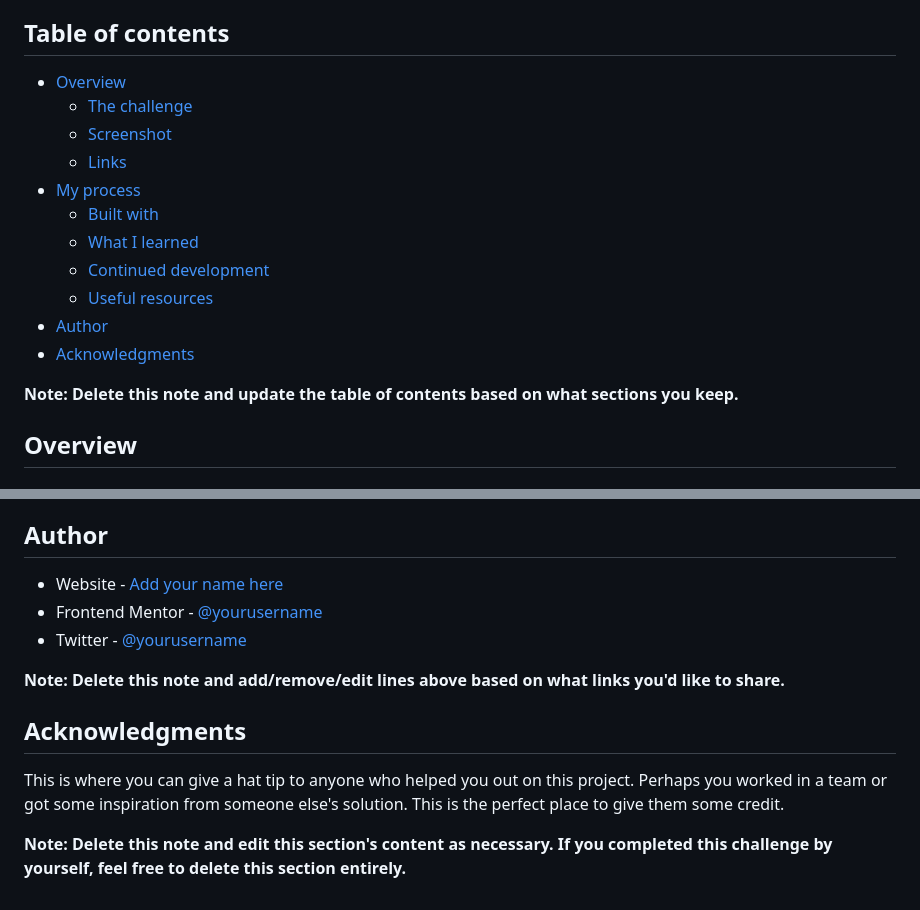
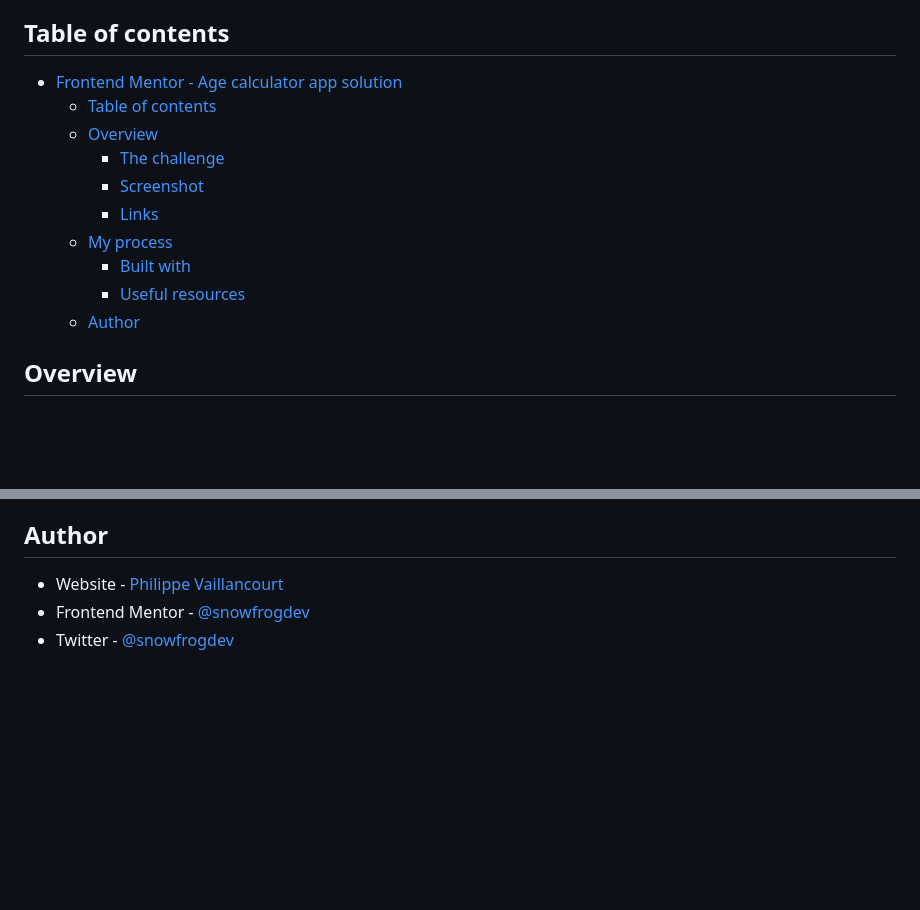
Before and after one commit to snowfrogdev/age-calculator-app, a Markdown page: README-template.md, 2 parts joined by grey strips. GitHub-like rendering; blank space fills up the shorter version.

```diff
--- a/README-template.md
+++ b/README-template.md
@@ -4,19 +4,16 @@ This is a solution to the [Age calculator app challenge on Frontend Mentor](http
 
 ## Table of contents
 
-- [Overview](#overview)
-  - [The challenge](#the-challenge)
-  - [Screenshot](#screenshot)
-  - [Links](#links)
-- [My process](#my-process)
-  - [Built with](#built-with)
-  - [What I learned](#what-i-learned)
-  - [Continued development](#continued-development)
-  - [Useful resources](#useful-resources)
-- [Author](#author)
-- [Acknowledgments](#acknowledgments)
-
-**Note: Delete this note and update the table of contents based on what sections you keep.**
+- [Frontend Mentor - Age calculator app solution](#frontend-mentor---age-calculator-app-solution)
+  - [Table of contents](#table-of-contents)
+  - [Overview](#overview)
+    - [The challenge](#the-challenge)
+    - [Screenshot](#screenshot)
+    - [Links](#links)
+  - [My process](#my-process)
+    - [Built with](#built-with)
+    - [Useful resources](#useful-resources)
+  - [Author](#author)
 
 ## Overview
 
@@ -106,14 +60,6 @@ Use this section to outline areas that you want to continue focusing on in futur
 
 ## Author
 
-- Website - [Add your name here](https://www.your-site.com)
-- Frontend Mentor - [@yourusername](https://www.frontendmentor.io/profile/yourusername)
-- Twitter - [@yourusername](https://www.twitter.com/yourusername)
-
-**Note: Delete this note and add/remove/edit lines above based on what links you'd like to share.**
-
-## Acknowledgments
-
-This is where you can give a hat tip to anyone who helped you out on this project. Perhaps you worked in a team or got some inspiration from someone else's solution. This is the perfect place to give them some credit.
-
-**Note: Delete this note and edit this section's content as necessary. If you completed this challenge by yourself, feel free to delete this section entirely.**
+- Website - [Philippe Vaillancourt](https://snowfrog.dev)
+- Frontend Mentor - [@snowfrogdev](https://www.frontendmentor.io/profile/snowfrogdev)
+- Twitter - [@snowfrogdev](https://www.twitter.com/snowfrogdev)
```
Also changed, not shown: other parts of README-template.md (+7 -50 lines), assets/screenshot.png (added).
